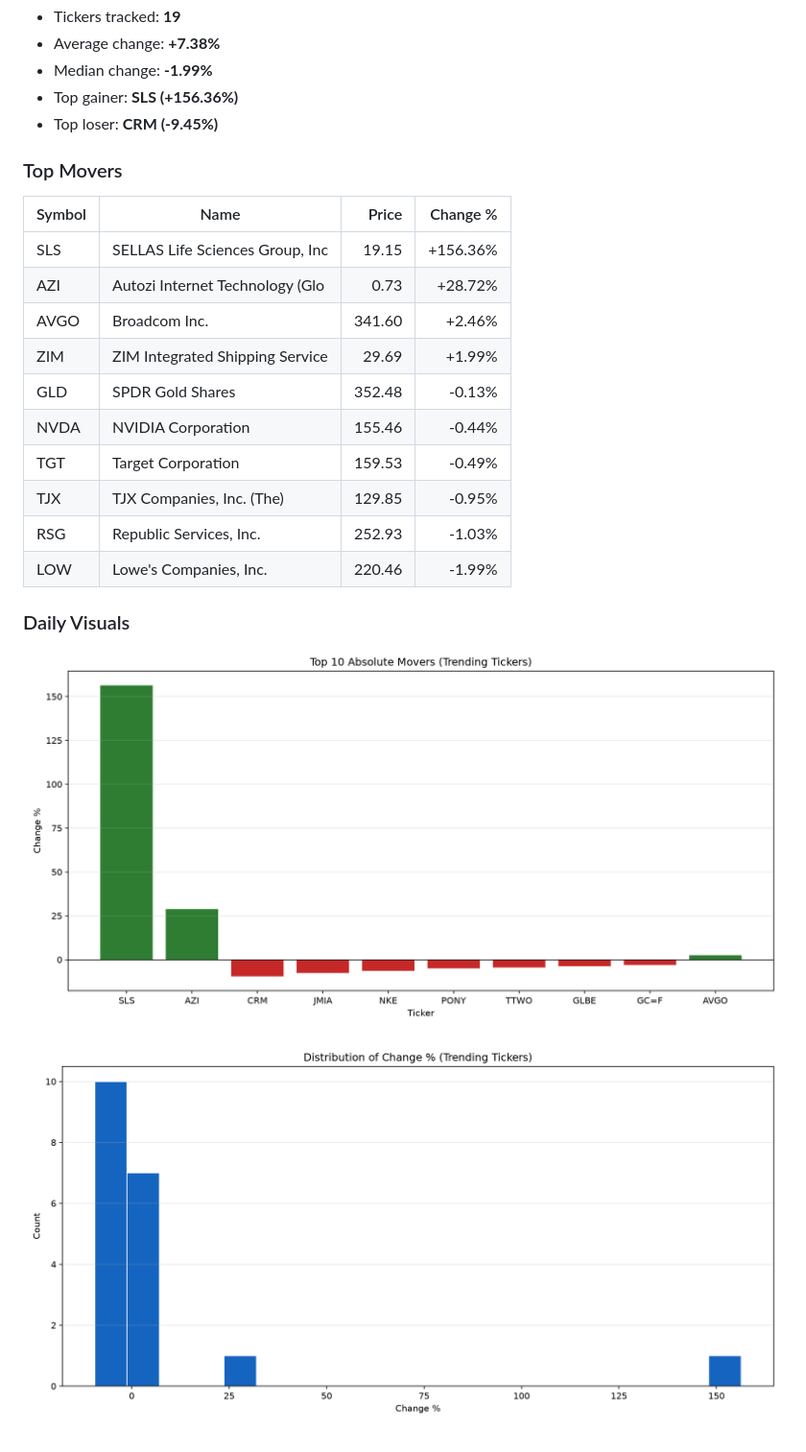
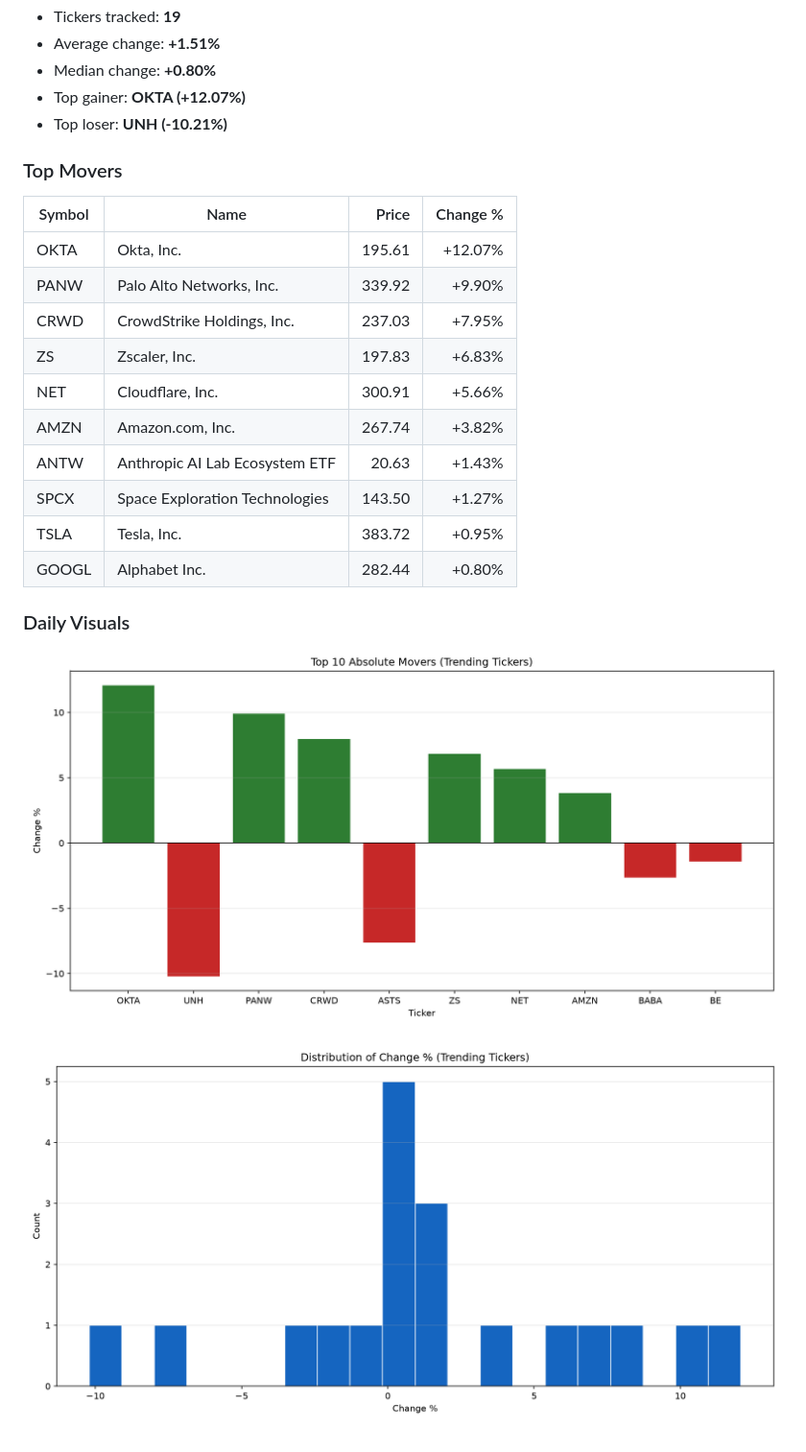
Before and after one commit to JUnelus/AI-Powered-Real-Time-Business-Metrics-Aggregator, a Markdown page: README.md, the part around one of its changes. Shown at 96% size. Rendered like a GitHub page; pictures changed too: images/daily/change_distribution.png, images/daily/top_movers.png.

Commit message:
chore: daily metrics report update

```diff
--- a/README.md
+++ b/README.md
@@ -150,23 +150,23 @@ This project demonstrates a full pipeline for ingesting, transforming, and analy
 - Tickers tracked: **19**
-- Average change: **+7.38%**
-- Median change: **-1.99%**
-- Top gainer: **SLS (+156.36%)**
-- Top loser: **CRM (-9.45%)**
+- Average change: **+1.51%**
+- Median change: **+0.80%**
+- Top gainer: **OKTA (+12.07%)**
+- Top loser: **UNH (-10.21%)**
 
 ### Top Movers
 
 | Symbol | Name | Price | Change % |
 |---|---|---:|---:|
-| SLS | SELLAS Life Sciences Group, Inc | 19.15 | +156.36% |
-| AZI | Autozi Internet Technology (Glo | 0.73 | +28.72% |
-| AVGO | Broadcom Inc. | 341.60 | +2.46% |
-| ZIM | ZIM Integrated Shipping Service | 29.69 | +1.99% |
-| GLD | SPDR Gold Shares | 352.48 | -0.13% |
-| NVDA | NVIDIA Corporation | 155.46 | -0.44% |
-| TGT | Target Corporation | 159.53 | -0.49% |
-| TJX | TJX Companies, Inc. (The) | 129.85 | -0.95% |
-| RSG | Republic Services, Inc. | 252.93 | -1.03% |
-| LOW | Lowe's Companies, Inc. | 220.46 | -1.99% |
+| OKTA | Okta, Inc. | 195.61 | +12.07% |
+| PANW | Palo Alto Networks, Inc. | 339.92 | +9.90% |
+| CRWD | CrowdStrike Holdings, Inc. | 237.03 | +7.95% |
+| ZS | Zscaler, Inc. | 197.83 | +6.83% |
+| NET | Cloudflare, Inc. | 300.91 | +5.66% |
+| AMZN | Amazon.com, Inc. | 267.74 | +3.82% |
+| ANTW | Anthropic AI Lab Ecosystem ETF | 20.63 | +1.43% |
+| SPCX | Space Exploration Technologies  | 143.50 | +1.27% |
+| TSLA | Tesla, Inc. | 383.72 | +0.95% |
+| GOOGL | Alphabet Inc. | 282.44 | +0.80% |
 
 ### Daily Visuals
 
```
Also changed, not shown: other parts of README.md (+2 -2 lines), 2 other files.
